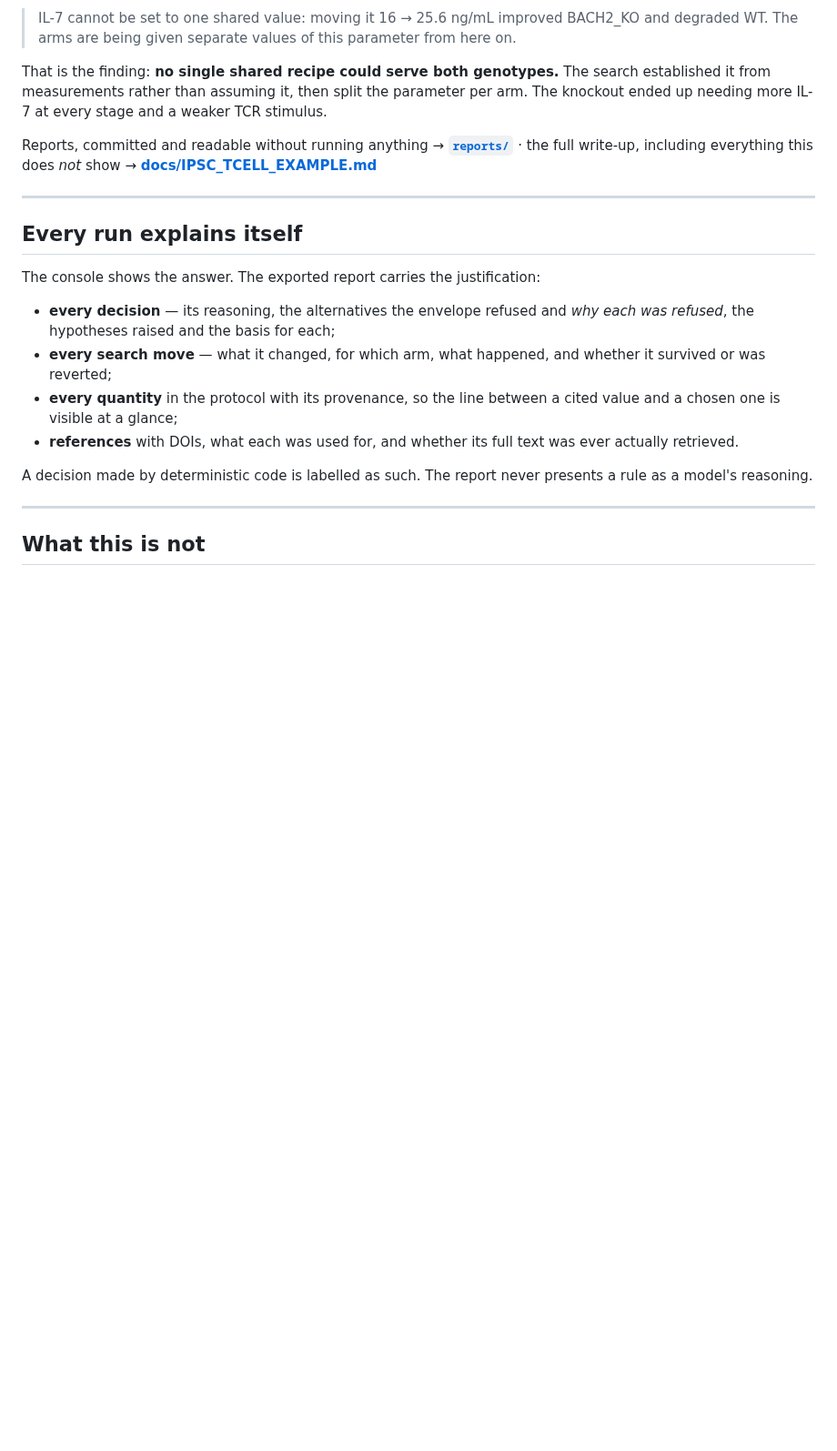
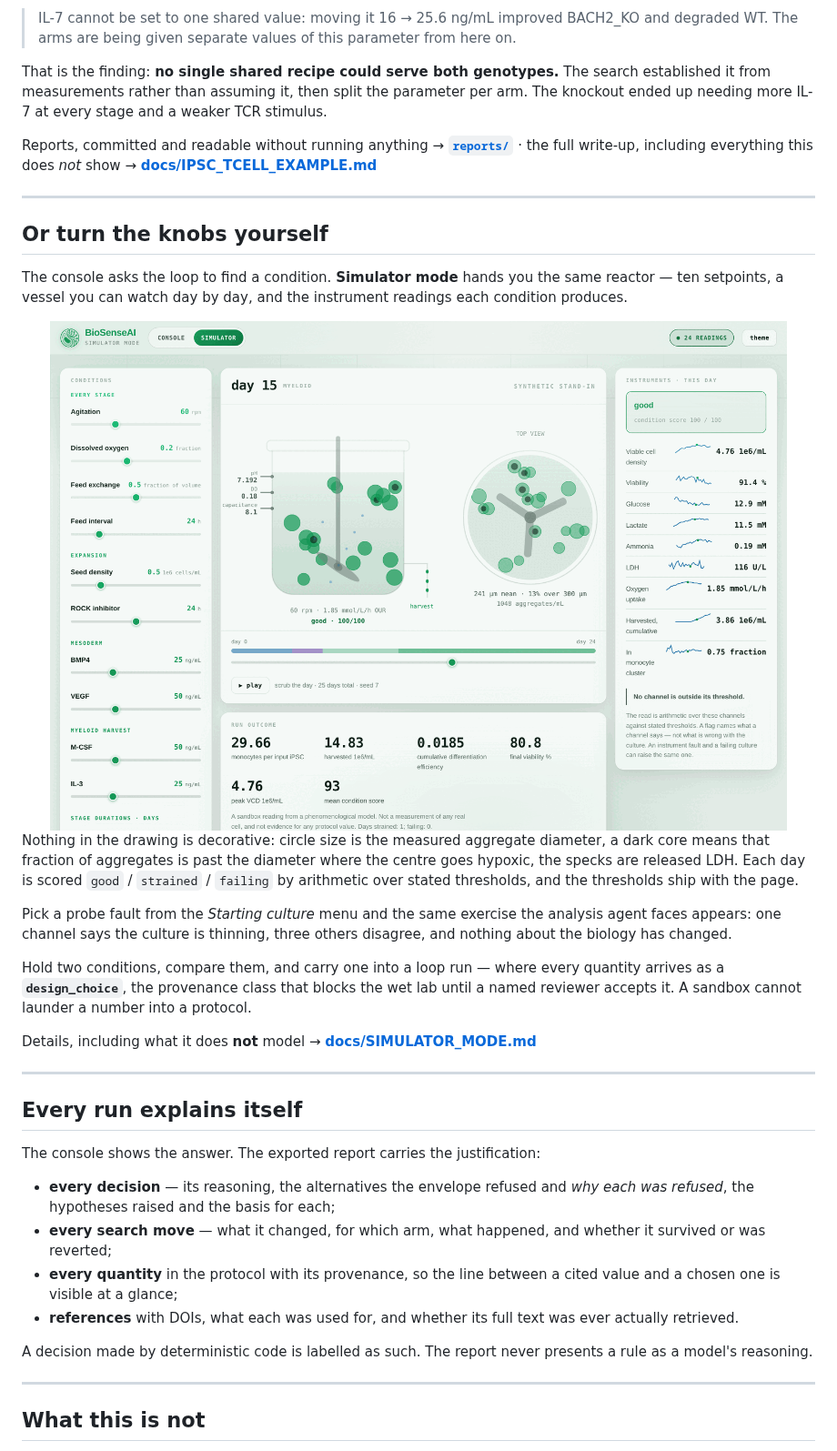
Before and after one commit to AbhinavSoni20191995/Biosense, a Markdown page: README.md, the part around one of its changes. Shown at 91% size. Drawn GitHub-style; pictures changed too: docs/assets/simulator-light.png (added); blank space fills up the shorter version.

```diff
--- a/README.md
+++ b/README.md
@@ -142,6 +142,37 @@ Reports, committed and readable without running anything →
 
 ---
 
+## Or turn the knobs yourself
+
+The console asks the loop to find a condition. **Simulator mode** hands you the
+same reactor — ten setpoints, a vessel you can watch day by day, and the
+instrument readings each condition produces.
+
+<picture>
+  <source media="(prefers-color-scheme: dark)" srcset="docs/assets/simulator-dark.png">
+  <img alt="Simulator mode: setpoint sliders grouped by stage, a side and top view of the vessel with aggregates sized from the imaging channels, a day timeline, and the day's instrument readings." src="docs/assets/simulator-light.png" width="100%">
+</picture>
+
+Nothing in the drawing is decorative: circle size is the measured aggregate
+diameter, a dark core means that fraction of aggregates is past the diameter
+where the centre goes hypoxic, the specks are released LDH. Each day is scored
+`good` / `strained` / `failing` by arithmetic over stated thresholds, and the
+thresholds ship with the page.
+
+Pick a probe fault from the *Starting culture* menu and the same exercise the
+analysis agent faces appears: one channel says the culture is thinning, three
+others disagree, and nothing about the biology has changed.
+
+Hold two conditions, compare them, and carry one into a loop run — where every
+quantity arrives as a **`design_choice`**, the provenance class that blocks the
+wet lab until a named reviewer accepts it. A sandbox cannot launder a number
+into a protocol.
+
+Details, including what it does **not** model →
+**[docs/SIMULATOR_MODE.md](docs/SIMULATOR_MODE.md)**
+
+---
+
 ## Every run explains itself
 
 The console shows the answer. The exported report carries the justification:
```
Also changed, not shown: other parts of README.md (+3 -1 lines), docs/RUN_ON_YOUR_PC.md (+7 -2 lines), docs/SIMULATOR_MODE.md (added, +116 -0 lines), docs/assets/simulator-dark.png (added), 8 other files.
